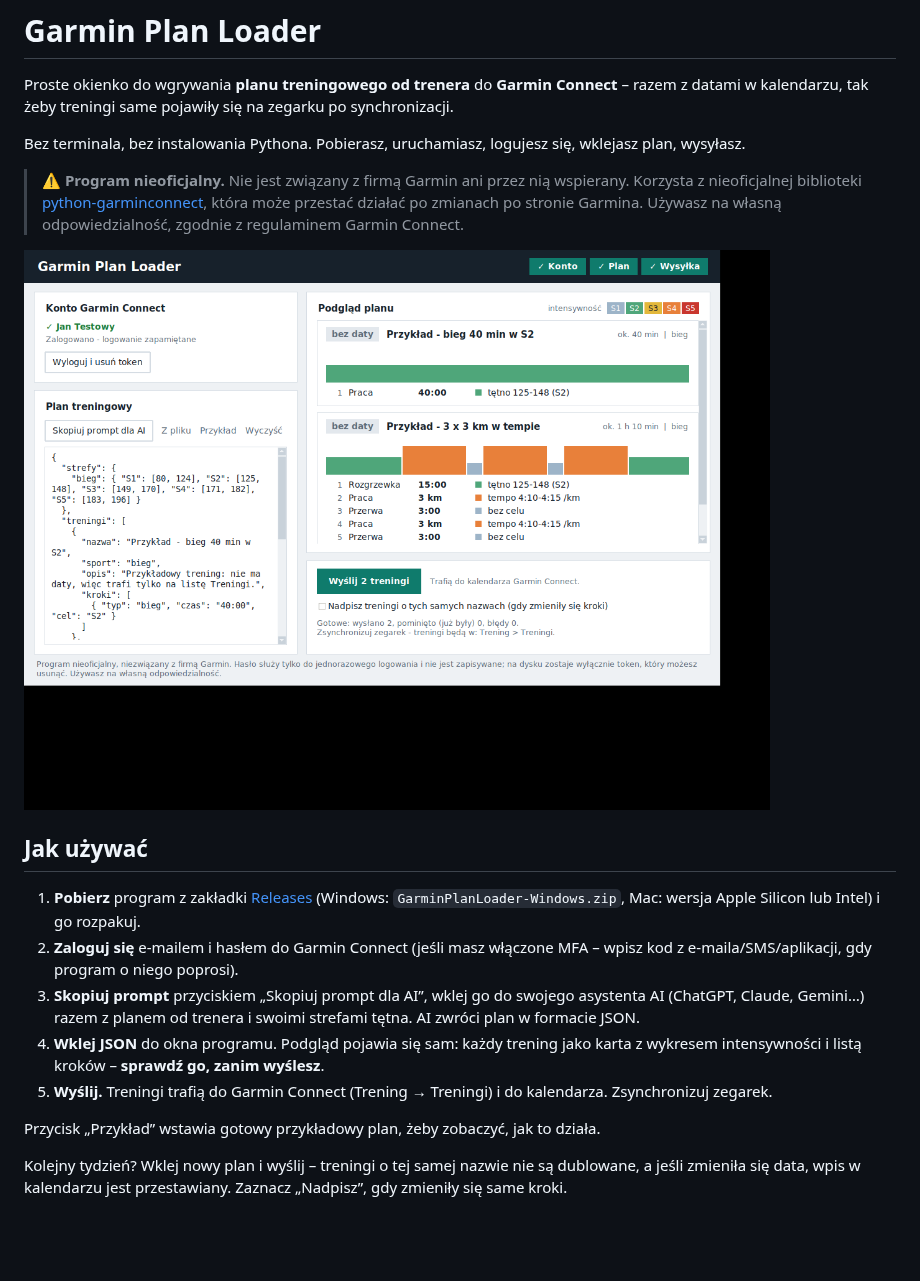
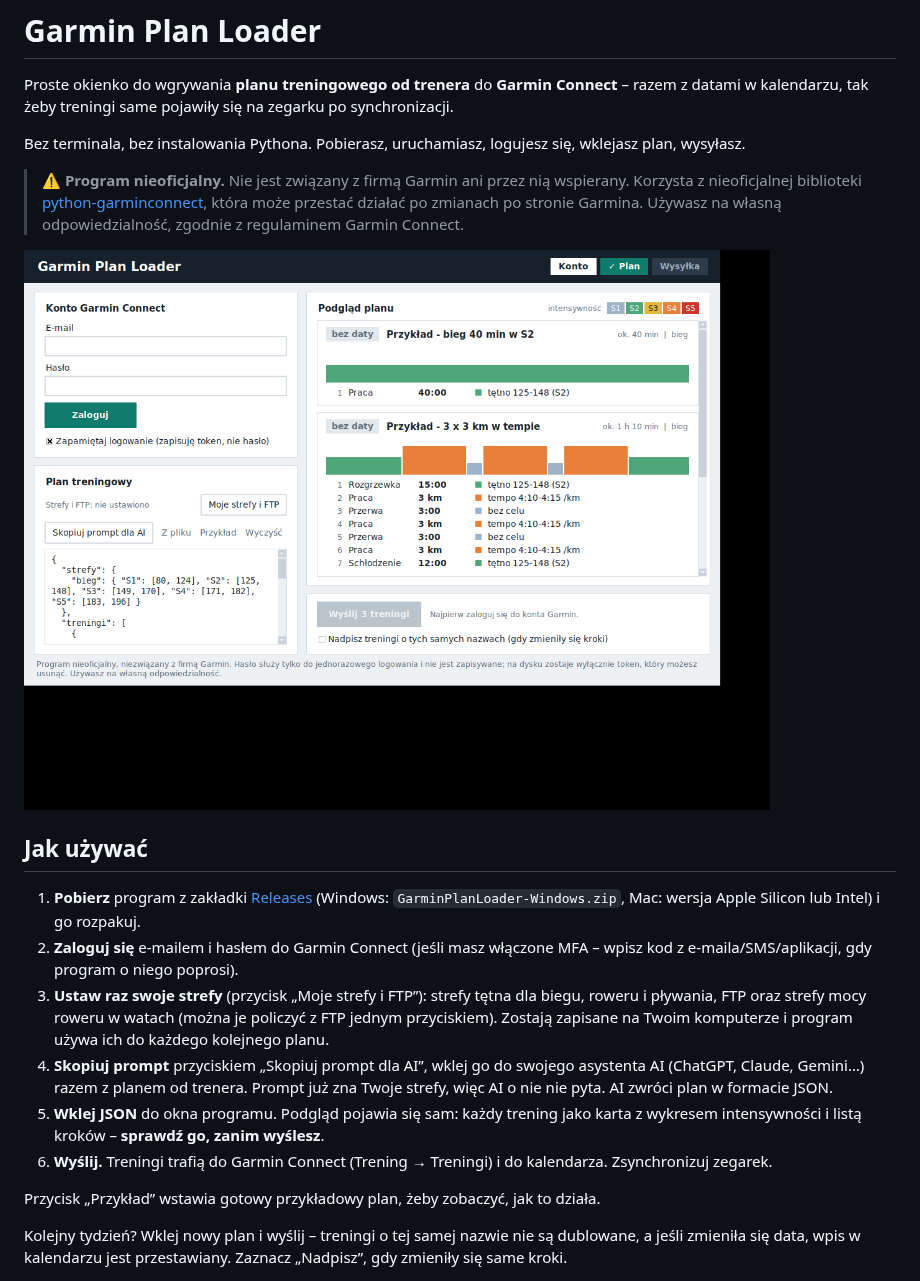
Before and after one commit to mstrejczek-prog/garmin_loader, a Markdown page: README.md, the part around one of its changes. Rendered like a GitHub page; pictures changed too: docs/okno.png; blank space fills up the shorter version.

```diff
--- a/README.md
+++ b/README.md
@@ -12,9 +12,10 @@ Bez terminala, bez instalowania Pythona. Pobierasz, uruchamiasz, logujesz się,
 
 1. **Pobierz** program z zakładki [Releases](../../releases) (Windows: `GarminPlanLoader-Windows.zip`, Mac: wersja Apple Silicon lub Intel) i go rozpakuj.
 2. **Zaloguj się** e-mailem i hasłem do Garmin Connect (jeśli masz włączone MFA – wpisz kod z e-maila/SMS/aplikacji, gdy program o niego poprosi).
-3. **Skopiuj prompt** przyciskiem „Skopiuj prompt dla AI”, wklej go do swojego asystenta AI (ChatGPT, Claude, Gemini…) razem z planem od trenera i swoimi strefami tętna. AI zwróci plan w formacie JSON.
-4. **Wklej JSON** do okna programu. Podgląd pojawia się sam: każdy trening jako karta z wykresem intensywności i listą kroków – **sprawdź go, zanim wyślesz**.
-5. **Wyślij.** Treningi trafią do Garmin Connect (Trening → Treningi) i do kalendarza. Zsynchronizuj zegarek.
+3. **Ustaw raz swoje strefy** (przycisk „Moje strefy i FTP”): strefy tętna dla biegu, roweru i pływania, FTP oraz strefy mocy roweru w watach (można je policzyć z FTP jednym przyciskiem). Zostają zapisane na Twoim komputerze i program używa ich do każdego kolejnego planu.
+4. **Skopiuj prompt** przyciskiem „Skopiuj prompt dla AI”, wklej go do swojego asystenta AI (ChatGPT, Claude, Gemini…) razem z planem od trenera. Prompt już zna Twoje strefy, więc AI o nie nie pyta. AI zwróci plan w formacie JSON.
+5. **Wklej JSON** do okna programu. Podgląd pojawia się sam: każdy trening jako karta z wykresem intensywności i listą kroków – **sprawdź go, zanim wyślesz**.
+6. **Wyślij.** Treningi trafią do Garmin Connect (Trening → Treningi) i do kalendarza. Zsynchronizuj zegarek.
 
 Przycisk „Przykład” wstawia gotowy przykładowy plan, żeby zobaczyć, jak to działa.
 
```
Also changed, not shown: other parts of README.md (+37 -2 lines), 9 other files.
